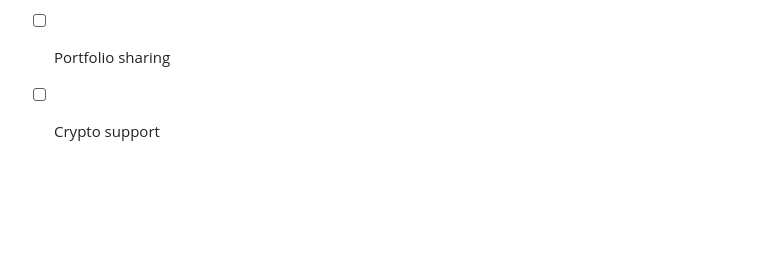
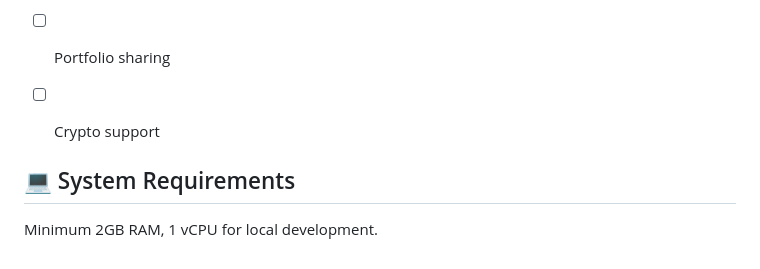
Before and after one commit to Bhaumik1904/StockSense-AI, a Markdown page: README.md, the part around the change. Drawn GitHub-style; blank space fills up the shorter version.

Commit message:
docs: add system requirements to readme

```diff
--- a/README.md
+++ b/README.md
@@ -154,3 +154,7 @@ See the releases page for a detailed changelog.
 - [ ] Advanced charting
 - [ ] Portfolio sharing
 - [ ] Crypto support
+
+
+## 💻 System Requirements
+Minimum 2GB RAM, 1 vCPU for local development.
```
